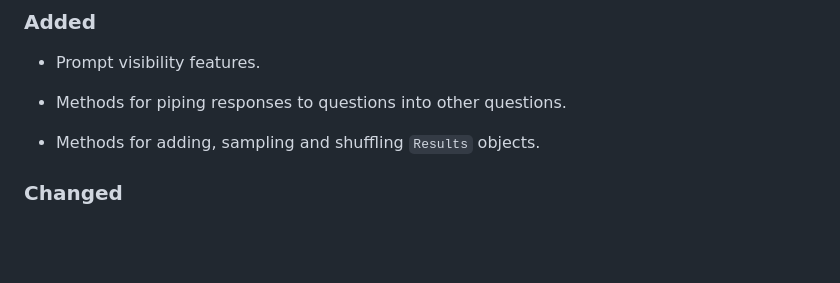
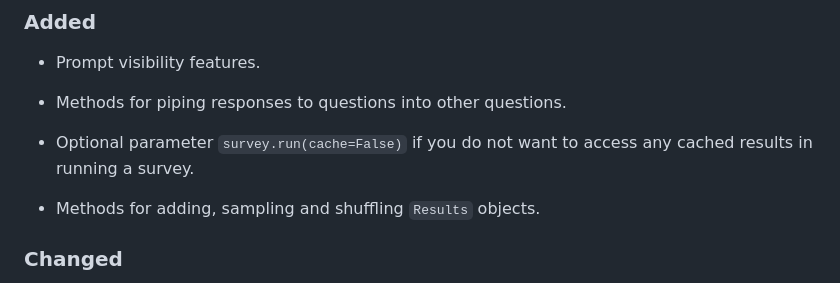
Before and after one commit to expectedparrot/edsl, a Markdown page: CHANGELOG.md, the part around the change. Drawn GitHub-style; blank space fills up the shorter version.

Commit message:
Updating changelog notes for next release.

```diff
--- a/CHANGELOG.md
+++ b/CHANGELOG.md
@@ -300,6 +300,8 @@ We modified exception messages. If your survey run generates exceptions, run `re
 
 - Methods for piping responses to questions into other questions.
 
+- Optional parameter `survey.run(cache=False)` if you do not want to access any cached results in running a survey.
+
 - Methods for adding, sampling and shuffling `Results` objects.
 
 ### Changed
```
